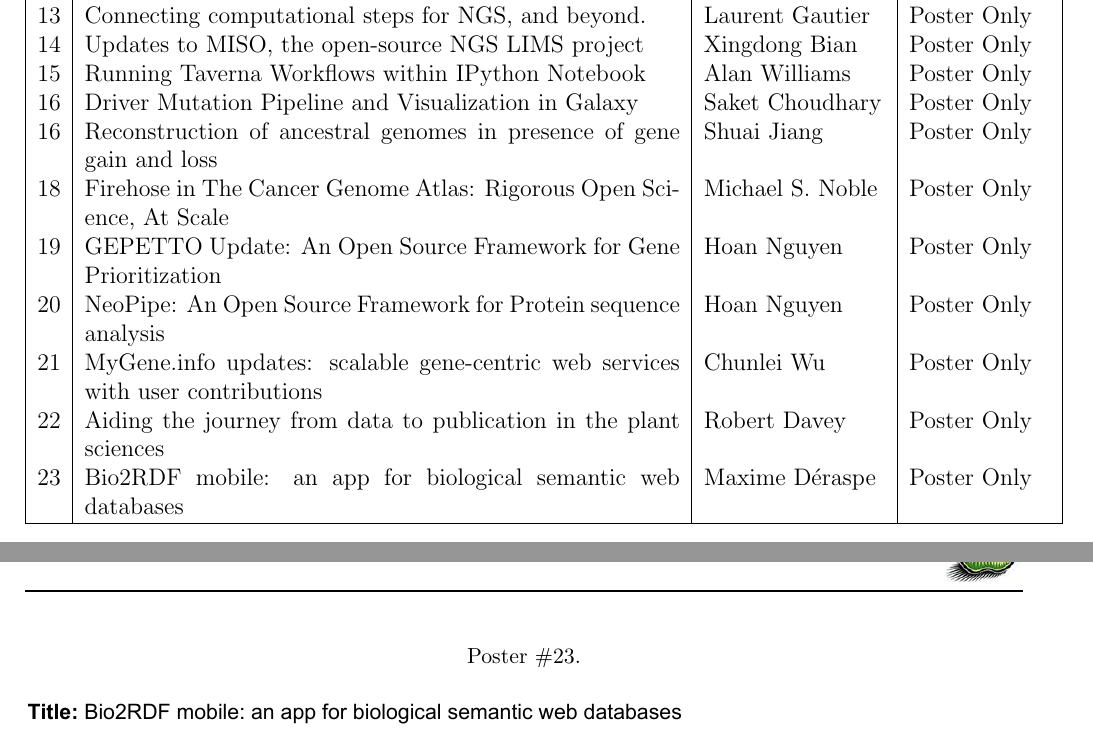
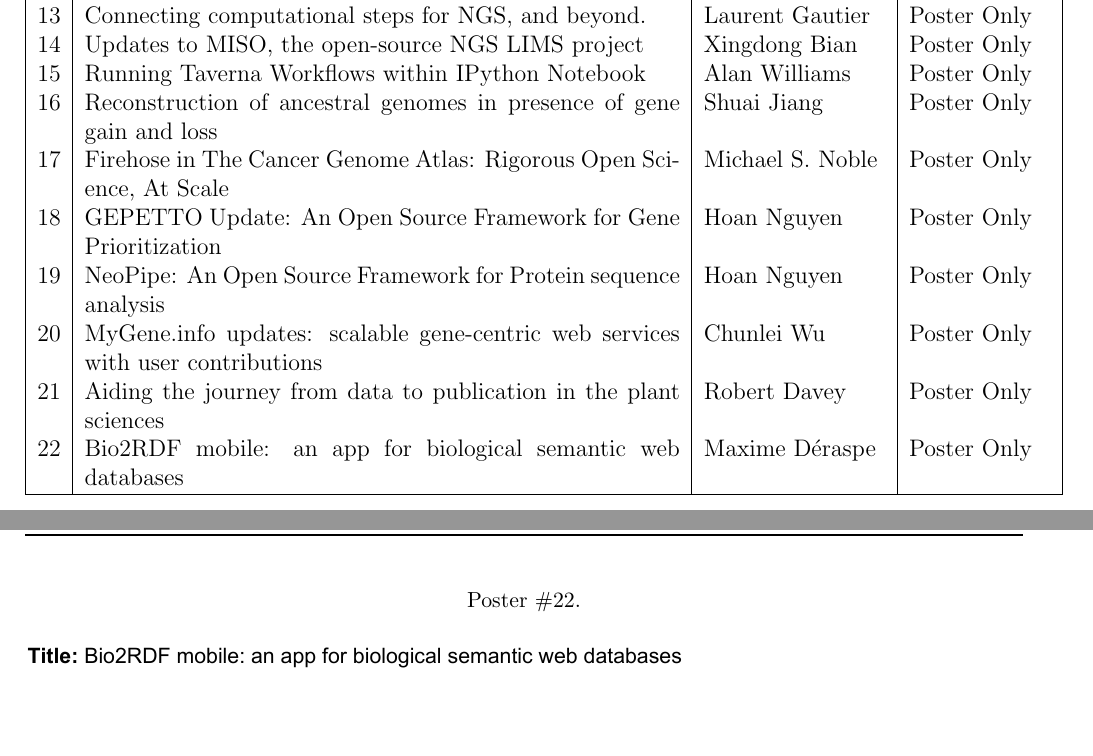
Before and after one commit to OBF/bosc_materials, a LaTeX document (2014/program/BOSC2014_program.tex): two parts of pages 11 and 52 of 53 before the commit and two parts of pages 11 and 51 of 52 after it, joined at a grey line, cut so that both start at the same text, the shorter picture padded with empty space. Compiled offline with pdfLaTeX.

Commit message:
Saket is not giving a poster (submission 18)
My mistake. Also I forgot the check in his abstract.
Also fixed minor slip in poster numbering in table
(has #16 twice, no #17).

```diff
--- a/2014/program/BOSC2014_program.tex
+++ b/2014/program/BOSC2014_program.tex
@@ -441,22 +441,20 @@
 14 & Updates to MISO, the open-source NGS LIMS project & Xingdong Bian & Poster Only \\
 %Submission 12
 15 & Running Taverna Workflows within IPython Notebook & Alan Williams & Poster Only \\
-%Submission 18
-16 & Driver Mutation Pipeline and Visualization in Galaxy & Saket Choudhary & Poster Only \\
 %Submission 24
 16 & Reconstruction of ancestral genomes in presence of gene gain and loss & Shuai Jiang & Poster Only \\
 %Submission 28
-18 & Firehose in The Cancer Genome Atlas: Rigorous Open Science, At Scale & Michael S. Noble & Poster Only \\
+17 & Firehose in The Cancer Genome Atlas: Rigorous Open Science, At Scale & Michael S. Noble & Poster Only \\
 %Submission 30
-19 & GEPETTO Update: An Open Source Framework for Gene Prioritization & Hoan Nguyen & Poster Only \\
+18 & GEPETTO Update: An Open Source Framework for Gene Prioritization & Hoan Nguyen & Poster Only \\
 %Submission 33
-20 & NeoPipe: An Open Source Framework for Protein sequence analysis & Hoan Nguyen & Poster Only \\
+19 & NeoPipe: An Open Source Framework for Protein sequence analysis & Hoan Nguyen & Poster Only \\
 %Submission 36
-21 & MyGene.info updates: scalable gene-centric web services with user contributions & Chunlei Wu & Poster Only \\
+20 & MyGene.info updates: scalable gene-centric web services with user contributions & Chunlei Wu & Poster Only \\
 %Submission 37
-22 & Aiding the journey from data to publication in the plant sciences & Robert Davey & Poster Only \\
+21 & Aiding the journey from data to publication in the plant sciences & Robert Davey & Poster Only \\
 %Submission 45
-23 & Bio2RDF mobile: an app for biological semantic web databases & Maxime D{\'e}raspe & Poster Only \\
+22 & Bio2RDF mobile: an app for biological semantic web databases & Maxime D{\'e}raspe & Poster Only \\
 \hline
 \end{tabular}
 \end{center}
@@ -551,4 +548,3 @@
-\onlyposter{23}
 \embed{2.5cm}{2.5cm}{0.5cm}{2.5cm}{PosterOnly-45-Bio2RDF.pdf}
 
 %\session{Open Bioinformatics Foundation Membership}{How to join the OBF officially.}{}
```
Also changed, not shown: 2014/program/BOSC2014_program.tex (13 more changed lines).
